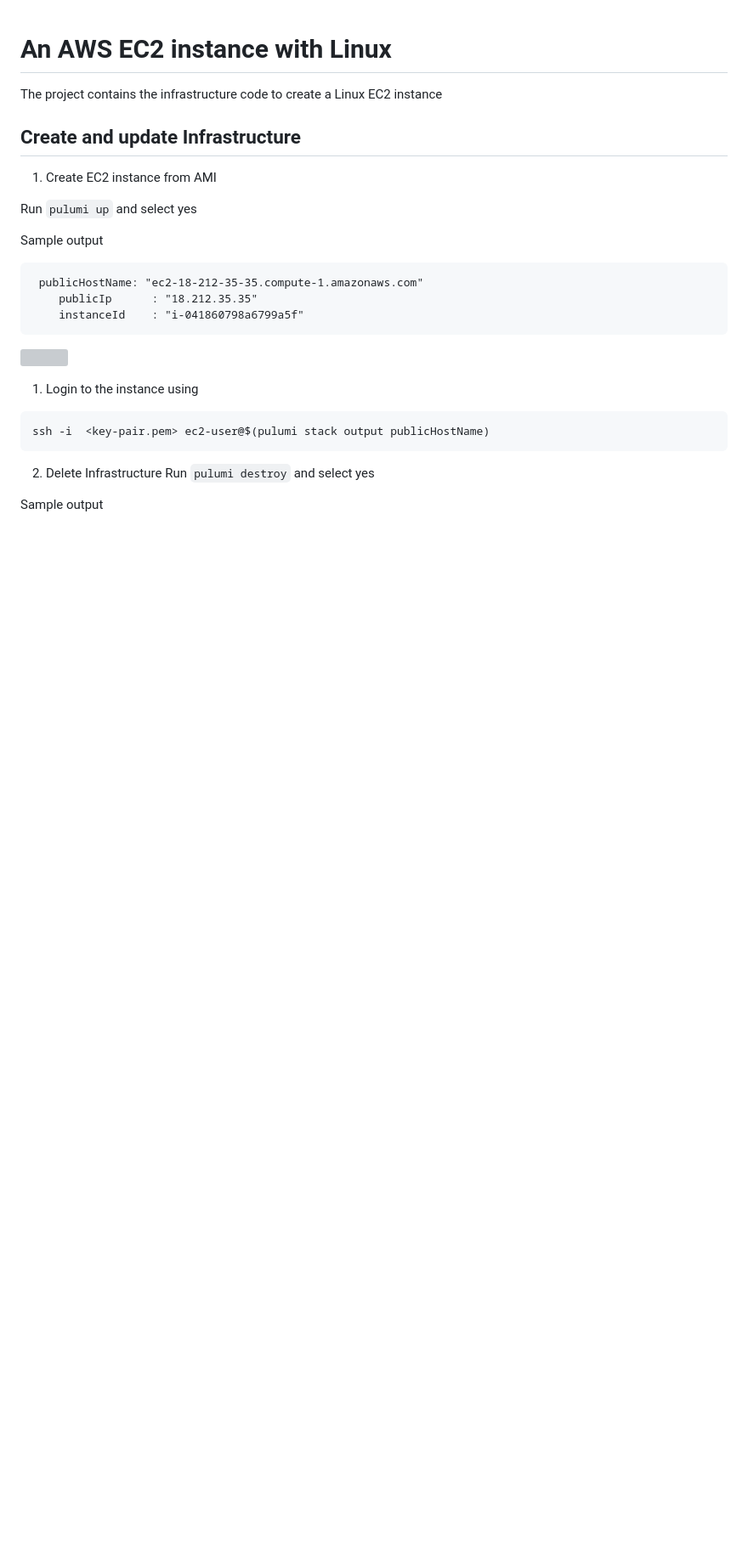
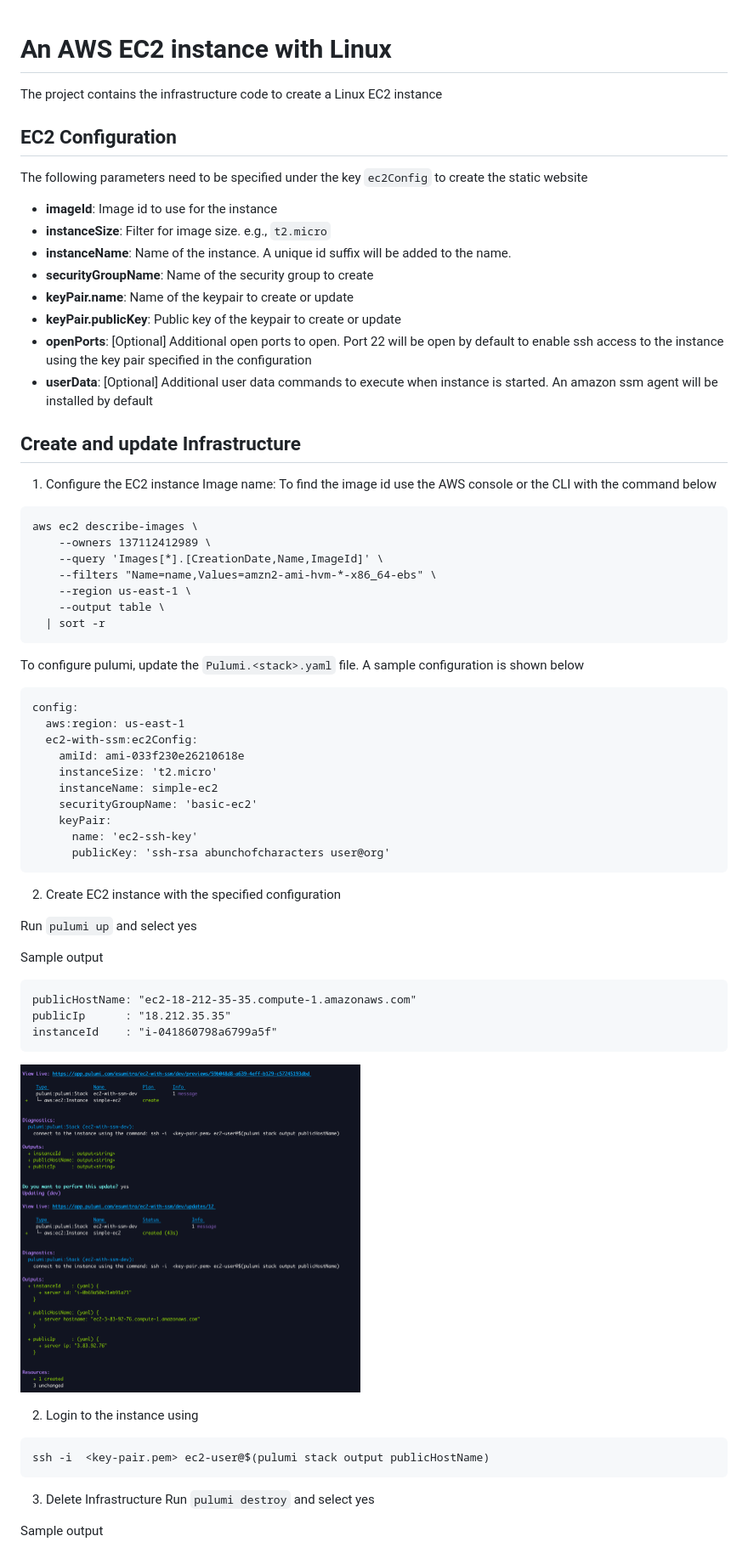
Before and after one commit to esumitra/pulumi-projects, a Markdown page: ec2-with-ssh/README.md, the part around the change printed below. Shown: that part at 85% size. Drawn GitHub-style; pictures changed too: ec2-with-ssh/images/pulumi-create.png (added); blank space fills up the shorter version; grey boxes are pictures that could not be loaded.

Commit message:
update ec2 creation project

````diff
--- a/ec2-with-ssh/README.md
+++ b/ec2-with-ssh/README.md
@@ -1,27 +1,72 @@
 # An AWS EC2 instance with Linux
 The project contains the infrastructure code to create a Linux EC2 instance
 
+## EC2 Configuration
+The following parameters need to be specified under the key `ec2Config` to create the static website
+
+- **imageId**: Image id to use for the instance
+- **instanceSize**: Filter for image size. e.g., `t2.micro`
+- **instanceName**: Name of the instance. A unique id suffix will be added to the name.
+- **securityGroupName**: Name of the security group to create
+- **keyPair.name**: Name of the keypair to create or update
+- **keyPair.publicKey**: Public key of the keypair to create or update
+- **openPorts**: [Optional] Additional open ports to open. Port 22 will be open by default to enable ssh access to the instance using the key pair specified in the configuration
+- **userData**: [Optional] Additional user data commands to execute when instance is started. An amazon ssm agent will be installed by default
+
+
+
+
+
 ## Create and update Infrastructure
-1. Create EC2 instance from AMI
+1. Configure the EC2 instance
+Image name:
+To find the image id use the AWS console or the CLI with the command below
+
+```
+aws ec2 describe-images \
+    --owners 137112412989 \
+    --query 'Images[*].[CreationDate,Name,ImageId]' \
+    --filters "Name=name,Values=amzn2-ami-hvm-*-x86_64-ebs" \
+    --region us-east-1 \
+    --output table \
+  | sort -r
+```
+
+To configure pulumi, update the `Pulumi.<stack>.yaml` file. A sample configuration is shown below
+
+```
+config:
+  aws:region: us-east-1
+  ec2-with-ssm:ec2Config:
+    amiId: ami-033f230e26210618e
+    instanceSize: 't2.micro'
+    instanceName: simple-ec2
+    securityGroupName: 'basic-ec2'
+    keyPair:
+      name: 'ec2-ssh-key'
+      publicKey: 'ssh-rsa abunchofcharacters user@org'
+```
+
+2. Create EC2 instance with the specified configuration
 
 Run `pulumi up` and select yes
 
 Sample output
 ```
- publicHostName: "ec2-18-212-35-35.compute-1.amazonaws.com"
-    publicIp      : "18.212.35.35"
-    instanceId    : "i-041860798a6799a5f"
+publicHostName: "ec2-18-212-35-35.compute-1.amazonaws.com"
+publicIp      : "18.212.35.35"
+instanceId    : "i-041860798a6799a5f"
 ```
 
 [<img src="./images/pulumi-create.png" width="400"/>](./images/pulumi-create.png)
 
 
-1. Login to the instance using
+2. Login to the instance using
 ```
 ssh -i  <key-pair.pem> ec2-user@$(pulumi stack output publicHostName)
 ```
 
-2. Delete Infrastructure
+3. Delete Infrastructure
 Run `pulumi destroy` and select yes
 
 Sample output
````
Also changed, not shown: other parts of ec2-with-ssh/README.md (+4 -5 lines), ec2-with-ssh/images/pulumi-destroy.png (added), 3 other files.
